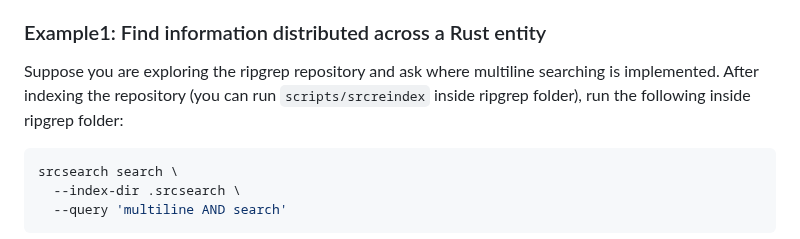
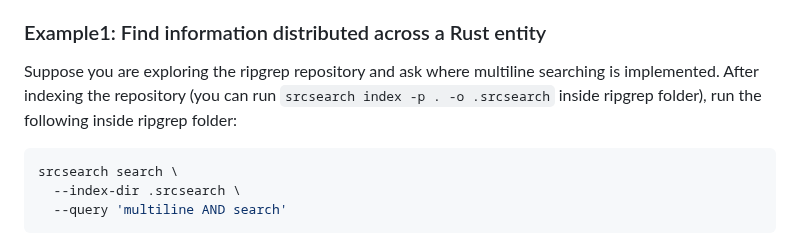
Before and after one commit to jslambda/srcsearch, a Markdown page: README.md, the part around the change. GitHub-like rendering.

Commit message:
Fix indexing command in README example
Updated the command for indexing in the README.

````diff
--- a/README.md
+++ b/README.md
@@ -288,7 +288,7 @@ stored as distinct fields.
 ### Example1: Find information distributed across a Rust entity
 
 Suppose you are exploring the ripgrep repository and ask where multiline searching
-is implemented. After indexing the repository (you can run `scripts/srcreindex` inside ripgrep folder), run the following inside ripgrep folder:
+is implemented. After indexing the repository (you can run `srcsearch index -p . -o .srcsearch` inside ripgrep folder), run the following inside ripgrep folder:
 
 ```bash
 srcsearch search \
````
